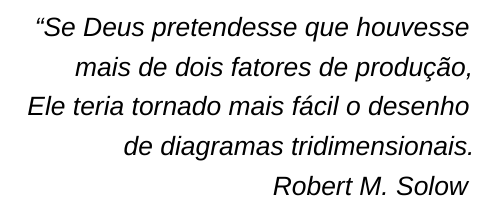
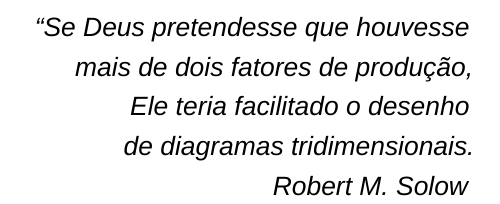
Before and after one commit to gabs-acc/inspertex, a LaTeX thesis (main.tex, which reads 1-pre-textuais/opcionais/epigrafe.tex): part of page 8 of 40, cut so that both start at the same text. Compiled offline with XeLaTeX; a missing font is replaced by an installed copy or a similar font.

Commit message:
Update epigrafe.tex

```diff
--- a/1-pre-textuais/opcionais/epigrafe.tex
+++ b/1-pre-textuais/opcionais/epigrafe.tex
@@ -3,7 +3,7 @@
 	\begin{flushright}
 		\textit{``Se Deus pretendesse que houvesse\\
         mais de dois fatores de produção,\\
-        Ele teria tornado mais fácil o desenho\\
+        Ele teria facilitado o desenho\\
         de diagramas tridimensionais.\\
         Robert M. Solow
 		}
```
